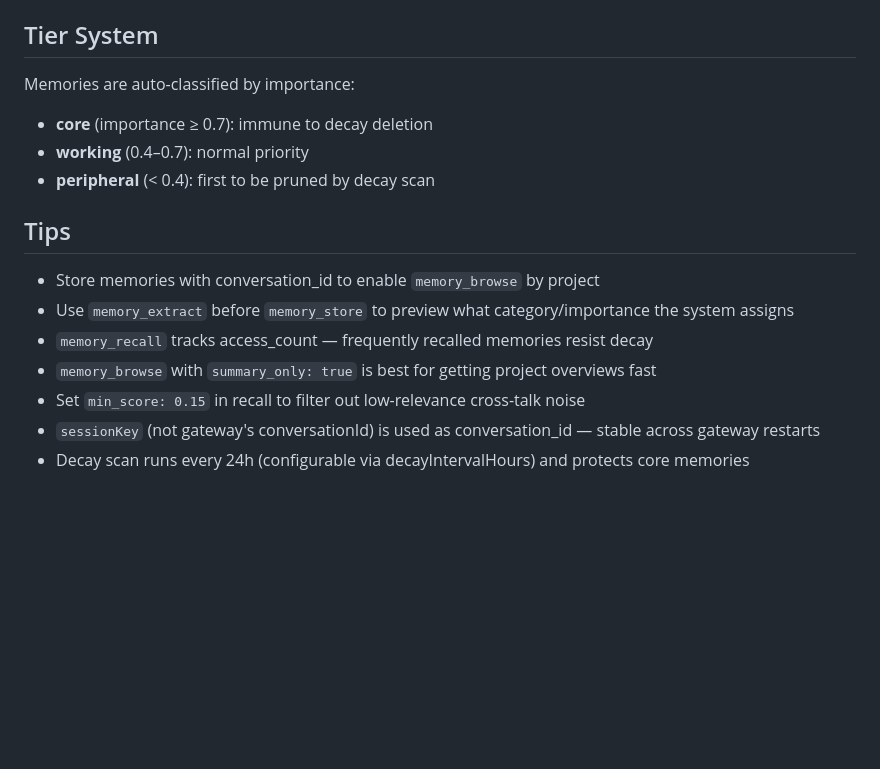
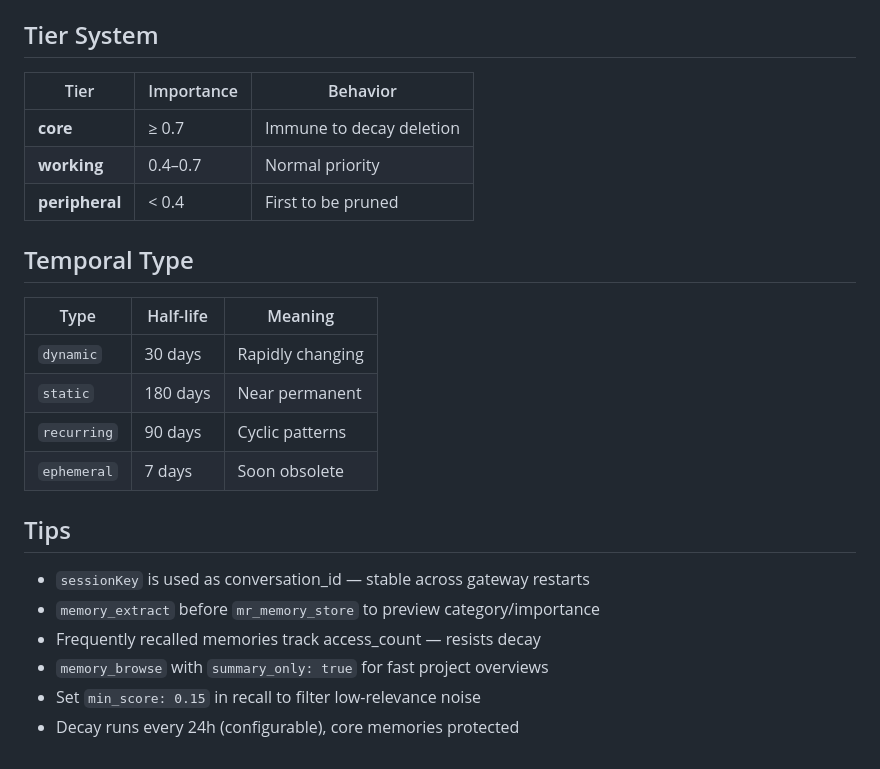
Before and after one commit to regulus-joseph/memory-recall, a Markdown page: skills/memory-recall/SKILL.md, the part around one of its changes. GitHub-like rendering; blank space fills up the shorter version.

```diff
--- a/skills/memory-recall/SKILL.md
+++ b/skills/memory-recall/SKILL.md
@@ -126,17 +122,26 @@ force: true  # required to confirm
 
 ## Tier System
 
-Memories are auto-classified by importance:
-- **core** (importance ≥ 0.7): immune to decay deletion
-- **working** (0.4–0.7): normal priority
-- **peripheral** (< 0.4): first to be pruned by decay scan
+| Tier | Importance | Behavior |
+|------|------------|-----------|
+| **core** | ≥ 0.7 | Immune to decay deletion |
+| **working** | 0.4–0.7 | Normal priority |
+| **peripheral** | < 0.4 | First to be pruned |
+
+## Temporal Type
+
+| Type | Half-life | Meaning |
+|------|-----------|---------|
+| `dynamic` | 30 days | Rapidly changing |
+| `static` | 180 days | Near permanent |
+| `recurring` | 90 days | Cyclic patterns |
+| `ephemeral` | 7 days | Soon obsolete |
 
 ## Tips
 
-- Store memories with conversation_id to enable `memory_browse` by project
-- Use `memory_extract` before `memory_store` to preview what category/importance the system assigns
-- `memory_recall` tracks access_count — frequently recalled memories resist decay
-- `memory_browse` with `summary_only: true` is best for getting project overviews fast
-- Set `min_score: 0.15` in recall to filter out low-relevance cross-talk noise
-- `sessionKey` (not gateway's conversationId) is used as conversation_id — stable across gateway restarts
-- Decay scan runs every 24h (configurable via decayIntervalHours) and protects core memories
+- `sessionKey` is used as conversation_id — stable across gateway restarts
+- `memory_extract` before `mr_memory_store` to preview category/importance
+- Frequently recalled memories track access_count — resists decay
+- `memory_browse` with `summary_only: true` for fast project overviews
+- Set `min_score: 0.15` in recall to filter low-relevance noise
+- Decay runs every 24h (configurable), core memories protected
```
Also changed, not shown: other parts of skills/memory-recall/SKILL.md (+68 -72 lines), docs/WORKER_POOL_DESIGN.md (deleted, +0 -217 lines).
